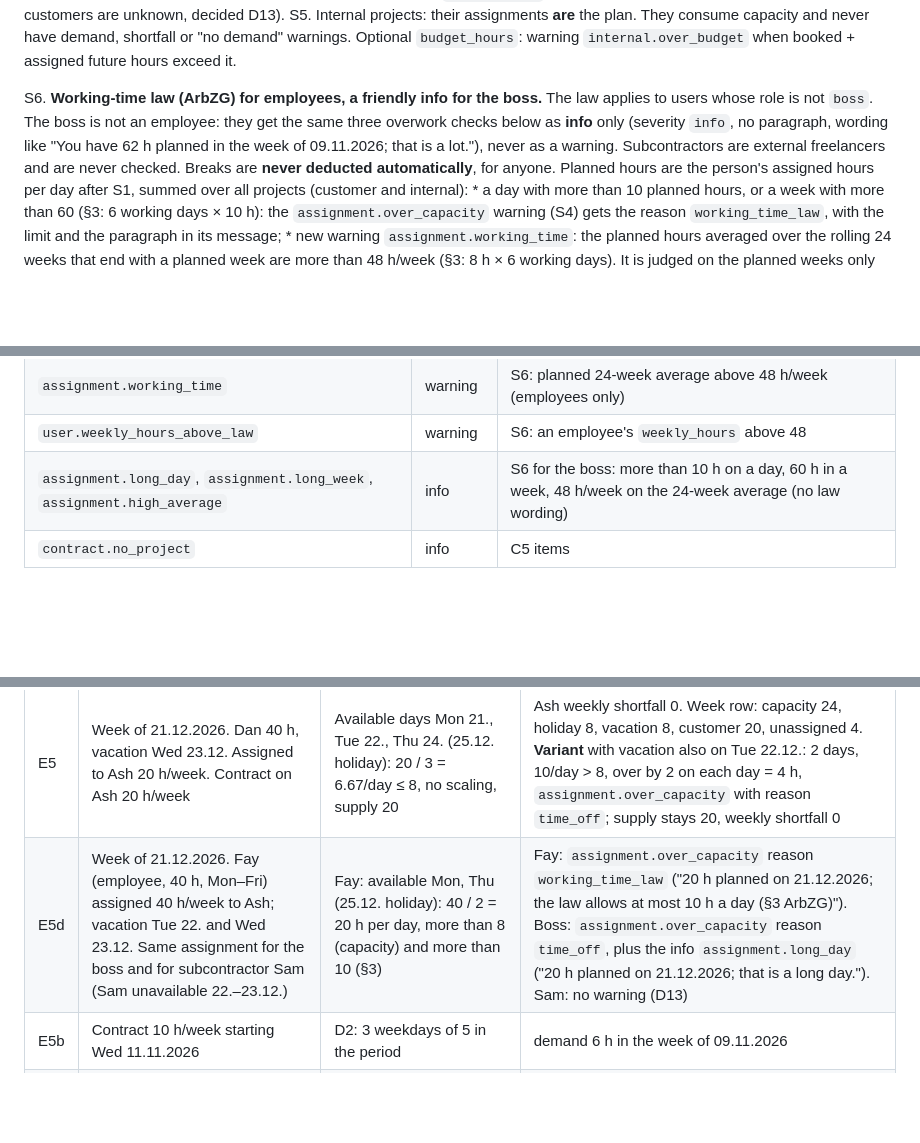
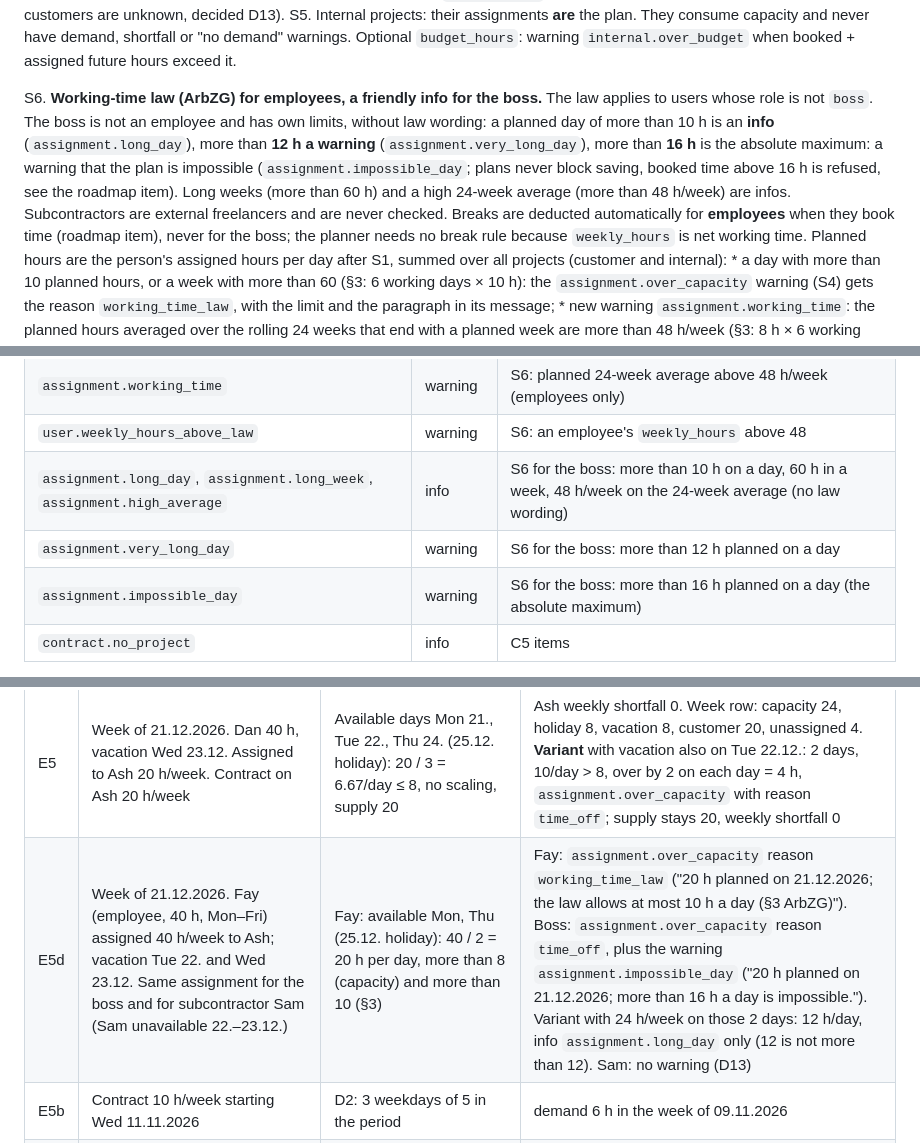
Before and after one commit to roggenbrot42/permitA38, a Markdown page: docs/specs/project-centric-planning.md, 3 parts joined by grey strips. Drawn GitHub-style; blank space fills up the shorter version.

Commit message:
docs: boss day limits (12 h warning, 16 h maximum), automatic breaks for employees

```diff
--- a/docs/specs/project-centric-planning.md
+++ b/docs/specs/project-centric-planning.md
@@ -87,10 +87,13 @@ S5. Internal projects: their assignments **are** the plan. They consume capacity
     exceed it.
 
 S6. **Working-time law (ArbZG) for employees, a friendly info for the boss.** The law applies to users whose role is
-    not `boss`. The boss is not an employee: they get the same three overwork checks below as **info** only (severity
-    `info`, no paragraph, wording like "You have 62 h planned in the week of 09.11.2026; that is a lot."), never as a
-    warning. Subcontractors are external freelancers and are never checked. Breaks are **never deducted
-    automatically**, for anyone.
+    not `boss`. The boss is not an employee and has own limits, without law wording: a planned day of more than 10 h
+    is an **info** (`assignment.long_day`), more than **12 h a warning** (`assignment.very_long_day`), more than
+    **16 h** is the absolute maximum: a warning that the plan is impossible (`assignment.impossible_day`; plans never
+    block saving, booked time above 16 h is refused, see the roadmap item). Long weeks (more than 60 h) and a high
+    24-week average (more than 48 h/week) are infos. Subcontractors are external freelancers and are never checked.
+    Breaks are deducted automatically for **employees** when they book time (roadmap item), never for the boss; the
+    planner needs no break rule because `weekly_hours` is net working time.
     Planned hours are the person's assigned hours per day after S1, summed over all projects (customer and internal):
     * a day with more than 10 planned hours, or a week with more than 60 (§3: 6 working days × 10 h): the
       `assignment.over_capacity` warning (S4) gets the reason `working_time_law`, with the limit and the paragraph in
@@ -332,6 +335,8 @@ suggestions (C6) replace it.
 | `assignment.working_time` | warning | S6: planned 24-week average above 48 h/week (employees only) |
 | `user.weekly_hours_above_law` | warning | S6: an employee's `weekly_hours` above 48 |
 | `assignment.long_day`, `assignment.long_week`, `assignment.high_average` | info | S6 for the boss: more than 10 h on a day, 60 h in a week, 48 h/week on the 24-week average (no law wording) |
+| `assignment.very_long_day` | warning | S6 for the boss: more than 12 h planned on a day |
+| `assignment.impossible_day` | warning | S6 for the boss: more than 16 h planned on a day (the absolute maximum) |
 | `contract.no_project` | info | C5 items |
 
 Removed: `capacity.gap`, `capacity.over`, `capacity.offer_over`, `offer.project_gap`,
@@ -378,7 +383,7 @@ Calendar: state BY. Between 09.11.2026 and 18.12.2026 there is no public holiday
 | E3 | Today Sun 08.11.2026. Ben 40 h, assigned to Pine 10 h/week 09.11.–04.12. (2/day). Contracts T1 total 25 h 09.11.–27.11., T2 total 20 h 09.11.–04.12. | Earliest end first: T1 window has 15 days × 2 = 30 h, takes 25. Leftover 5 h until 27.11., plus 10 h in the week of 30.11. T2 takes 15 | T1 shortfall 0; T2 covered 15, shortfall 5. Check: 45 − 40 = 5 |
 | E4 | Week of 09.11.2026. Cleo 20 h (4/day). Assignments: Administration 12 h/week, customer project Elm 10 h/week. Contract on Elm 10 h/week | Per day 2.4 + 2.0 = 4.4 > 4: 0.4 over on each of 5 days = 2 h. Nothing is scaled | `assignment.over_capacity`: "Week of 09.11.2026: Cleo is assigned 22 h (Administration 12 h, Elm 10 h) but has 20 h of capacity: over by 2 h. The projects still count the full hours." Elm supply 10, contract weekly shortfall 0. Week row: capacity 20, internal 12, customer 10, unassigned 0, over-assigned 2 |
 | E5 | Week of 21.12.2026. Dan 40 h, vacation Wed 23.12. Assigned to Ash 20 h/week. Contract on Ash 20 h/week | Available days Mon 21., Tue 22., Thu 24. (25.12. holiday): 20 / 3 = 6.67/day ≤ 8, no scaling, supply 20 | Ash weekly shortfall 0. Week row: capacity 24, holiday 8, vacation 8, customer 20, unassigned 4. **Variant** with vacation also on Tue 22.12.: 2 days, 10/day > 8, over by 2 on each day = 4 h, `assignment.over_capacity` with reason `time_off`; supply stays 20, weekly shortfall 0 |
-| E5d | Week of 21.12.2026. Fay (employee, 40 h, Mon–Fri) assigned 40 h/week to Ash; vacation Tue 22. and Wed 23.12. Same assignment for the boss and for subcontractor Sam (Sam unavailable 22.–23.12.) | Fay: available Mon, Thu (25.12. holiday): 40 / 2 = 20 h per day, more than 8 (capacity) and more than 10 (§3) | Fay: `assignment.over_capacity` reason `working_time_law` ("20 h planned on 21.12.2026; the law allows at most 10 h a day (§3 ArbZG)"). Boss: `assignment.over_capacity` reason `time_off`, plus the info `assignment.long_day` ("20 h planned on 21.12.2026; that is a long day."). Sam: no warning (D13) |
+| E5d | Week of 21.12.2026. Fay (employee, 40 h, Mon–Fri) assigned 40 h/week to Ash; vacation Tue 22. and Wed 23.12. Same assignment for the boss and for subcontractor Sam (Sam unavailable 22.–23.12.) | Fay: available Mon, Thu (25.12. holiday): 40 / 2 = 20 h per day, more than 8 (capacity) and more than 10 (§3) | Fay: `assignment.over_capacity` reason `working_time_law` ("20 h planned on 21.12.2026; the law allows at most 10 h a day (§3 ArbZG)"). Boss: `assignment.over_capacity` reason `time_off`, plus the warning `assignment.impossible_day` ("20 h planned on 21.12.2026; more than 16 h a day is impossible."). Variant with 24 h/week on those 2 days: 12 h/day, info `assignment.long_day` only (12 is not more than 12). Sam: no warning (D13) |
 | E5b | Contract 10 h/week starting Wed 11.11.2026 | D2: 3 weekdays of 5 in the period | demand 6 h in the week of 09.11.2026 |
 | E5c | Eve 40 h, assigned to Ash 10 h/week until Thu 31.12.2026. Week of 28.12.2026 (no holiday in that week) | 10 / 5 available days of the week = 2/day, on the 4 days inside the period | supply 8 h in that week. Same for a subcontractor with 10 h/week: 8 h. **Week of 21.12.2026** (25.12. holiday): 10 / 4 = 2.5/day on 4 days = 10 h (today's subcontractor rule gives 2/day on 4 days = 8 h; at 90.00 that is 900.00 instead of 720.00 planned cost, see D14) |
 | E6 | Incoming offer from Sam: one line 24 h × 90.00 = 2,160.00 net; plan 09.11.–04.12. with `hours_per_week` 6 | Accept: total assignment 24 h, rate 90.00, `hours_per_week` ignored | Assignment total 24, planned net 2,160.00, no warning. Edit to 30 h: planned net 2,700.00, info `assignment.differs_from_offer`: "Planned 30 h / 2,700.00 € differ from the offer's 24 h / 2,160.00 € (6 h / 540.00 € more)." |
```
Also changed, not shown: docs/roadmap.md (+1 -1 lines).
